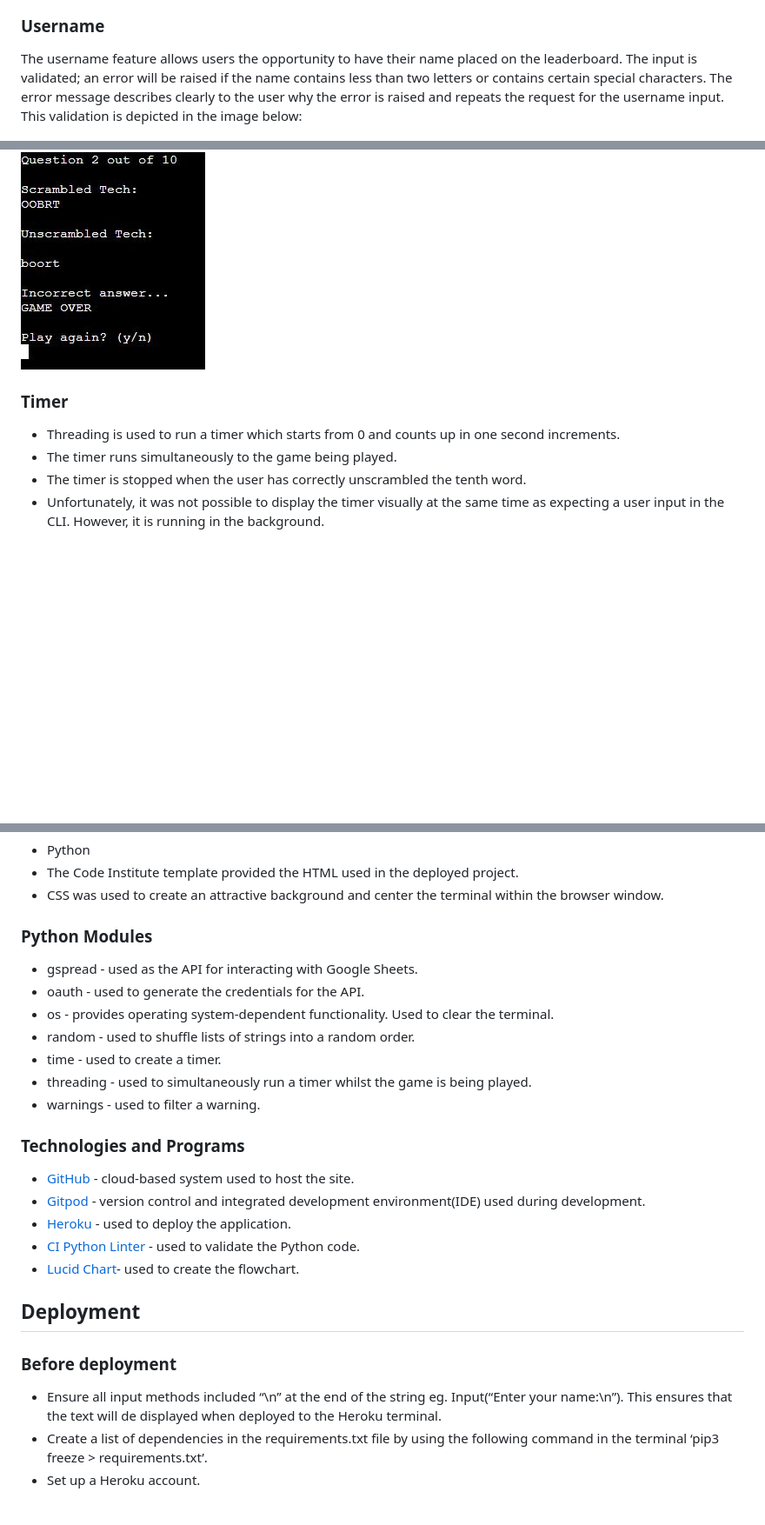
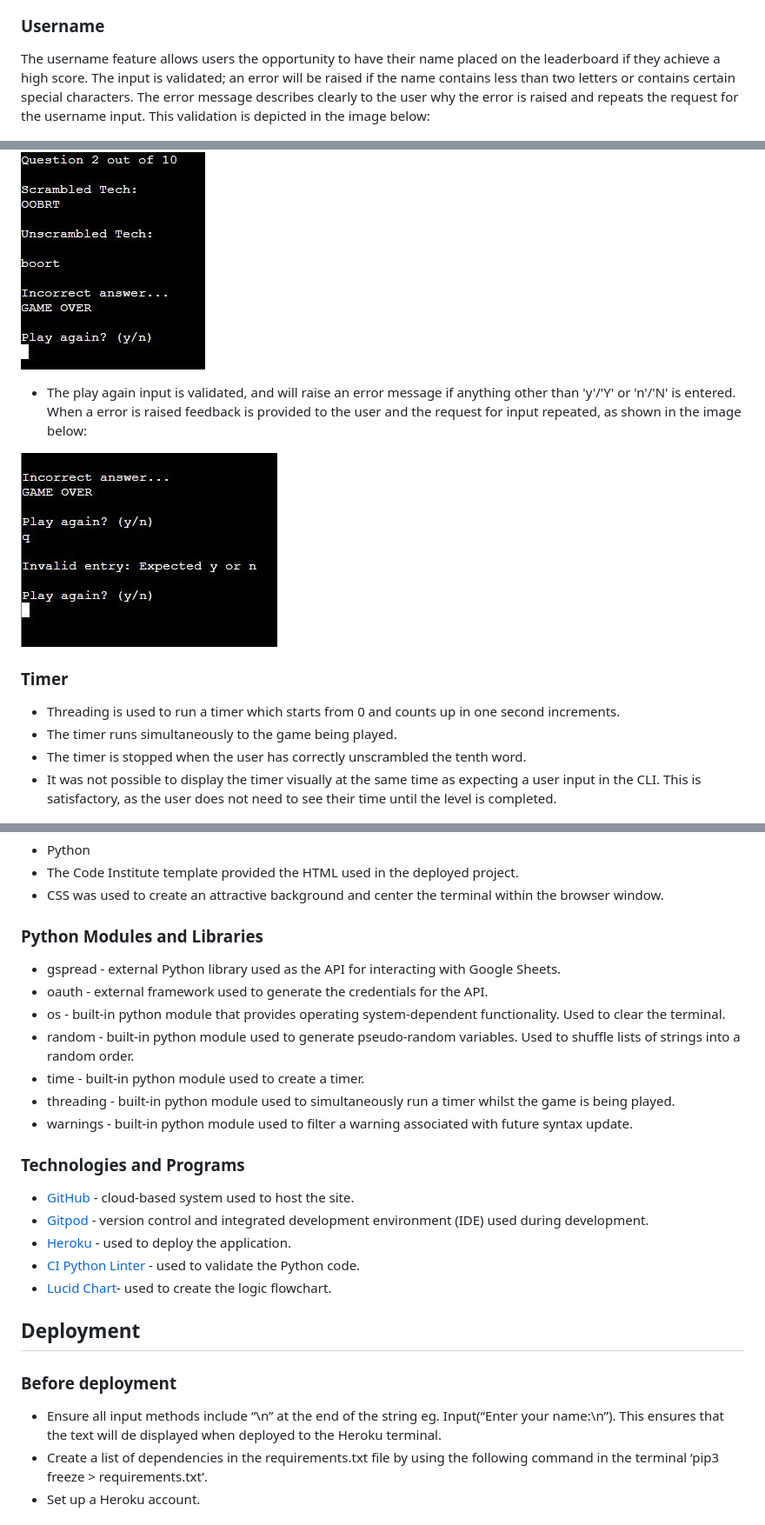
Before and after one commit to helenmurugan/scrambled-tech, a Markdown page: README.md, 3 parts joined by grey strips. Shown: that part at 87% size. GitHub-like rendering; pictures changed too: documentation/play-again-error.jpg (added); blank space fills up the shorter version.

```diff
--- a/README.md
+++ b/README.md
@@ -104,7 +105,7 @@ The welcome screen gives a short message, and prompts the user to enter their na
 ![Image of Welcome Screen](/documentation/welcome.jpg)
 
 ### Username
-The username feature allows users the opportunity to have their name placed on the leaderboard. The input is validated; an error will be raised if the name contains less than two letters or contains certain special characters. The error message describes clearly to the user why the error is raised and repeats the request for the username input. This validation is depicted in the image below:
+The username feature allows users the opportunity to have their name placed on the leaderboard if they achieve a high score. The input is validated; an error will be raised if the name contains less than two letters or contains certain special characters. The error message describes clearly to the user why the error is raised and repeats the request for the username input. This validation is depicted in the image below:
 
 ![Image of Username](/documentation/username.jpg)
 
@@ -144,11 +145,15 @@ During play, the game has the following features:
 
 ![Image of Game Over](/documentation/game-over.jpg)
+
+* The play again input is validated, and will raise an error message if anything other than 'y'/'Y' or 'n'/'N' is entered.  When a error is raised feedback is provided to the user and the request for input repeated, as shown in the image below:
+
+![Image of play again error](/documentation/play-again-error.jpg)
 
 ### Timer
 * Threading is used to run a timer which starts from 0 and counts up in one second increments.
 * The timer runs simultaneously to the game being played.
 * The timer is stopped when the user has correctly unscrambled the tenth word.
-* Unfortunately, it was not possible to display the timer visually at the same time as expecting a user input in the CLI. However, it is running in the background.
+* It was not possible to display the timer visually at the same time as expecting a user input in the CLI. This is satisfactory, as the user does not need to see their time until the level is completed.
 
 ![Threading Logic Flowchart](/documentation/threading.jpg)
 
@@ -204,25 +216,25 @@ There are no unfixed bugs.
 * The Code Institute template provided the HTML used in the deployed project.
 * CSS was used to create an attractive background and center the terminal within the browser window.
 
-### Python Modules
-* gspread - used as the API for interacting with Google Sheets.
-* oauth - used to generate the credentials for the API.
-* os - provides operating system-dependent functionality. Used to clear the terminal.
-* random - used to shuffle lists of strings into a random order.
-* time - used to create a timer.
-* threading - used to simultaneously run a timer whilst the game is being played.
-* warnings - used to filter a warning.
+### Python Modules and Libraries
+* gspread - external Python library used as the API for interacting with Google Sheets.
+* oauth - external framework used to generate the credentials for the API.
+* os - built-in python module that provides operating system-dependent functionality. Used to clear the terminal.
+* random - built-in python module used to generate pseudo-random variables. Used to shuffle lists of strings into a random order.
+* time - built-in python module used to create a timer.
+* threading - built-in python module used to simultaneously run a timer whilst the game is being played.
+* warnings - built-in python module used to filter a warning associated with future syntax update.
 
 ### Technologies and Programs
 * [GitHub](https://github.com/) - cloud-based system used to host the site.
-* [Gitpod](https://gitpod.io/) -  version control and integrated development environment(IDE) used during development.
+* [Gitpod](https://gitpod.io/) -  version control and integrated development environment (IDE) used during development.
 * [Heroku](https://id.heroku.com/) - used to deploy the application.
 * [CI Python Linter](https://pep8ci.herokuapp.com/) - used to validate the Python code.
-* [Lucid Chart](https://lucidchart.com)- used to create the flowchart.
+* [Lucid Chart](https://lucidchart.com)- used to create the logic flowchart.
 
 ## Deployment
 ### Before deployment
-* Ensure all input methods included “\n” at the end of the string eg. Input(“Enter your name:\n”). This ensures that the text will de displayed when deployed to the Heroku terminal.
+* Ensure all input methods include “\n” at the end of the string eg. Input(“Enter your name:\n”). This ensures that the text will de displayed when deployed to the Heroku terminal.
 * Create a list of dependencies in the requirements.txt file by using the following command in the terminal ‘pip3 freeze > requirements.txt’.
 * Set up a Heroku account.
 
```
Also changed, not shown: other parts of README.md (+28 -20 lines), testing.md (+2 -2 lines), documentation/back-to-menu-error.jpg (added), documentation/how-to-play.jpg, documentation/warning.jpg (added), 1 other file.
